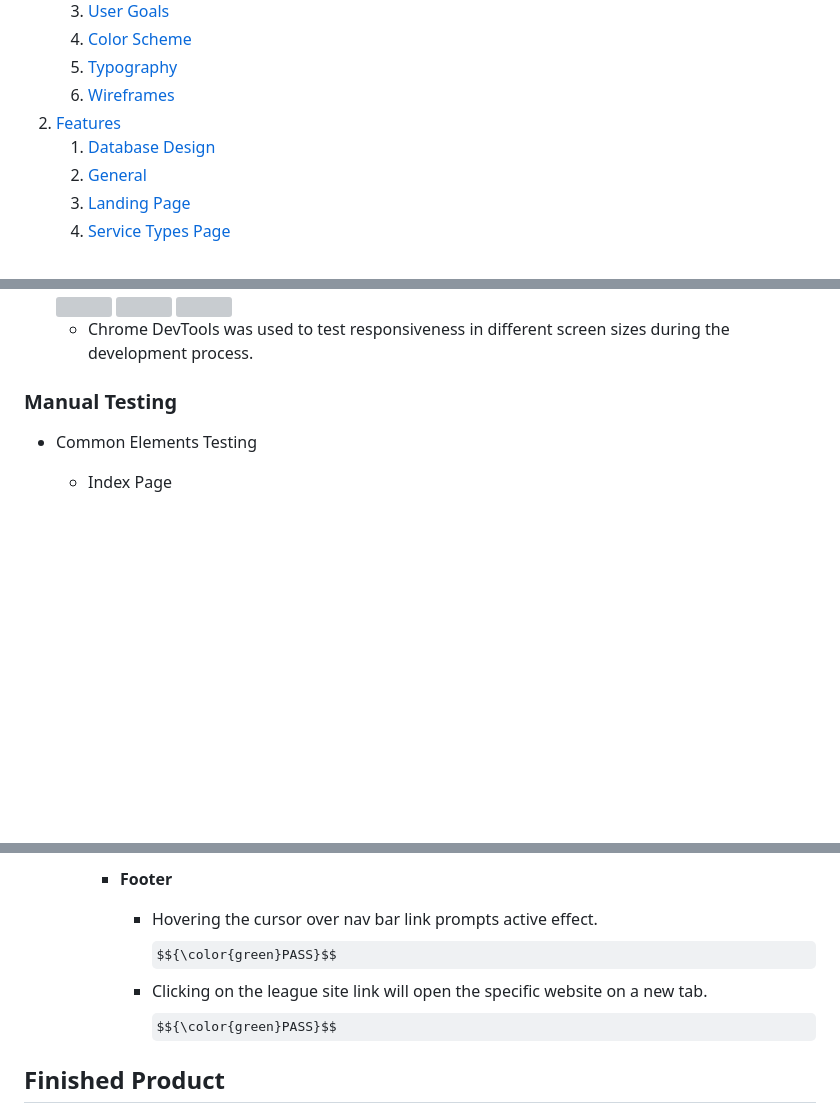
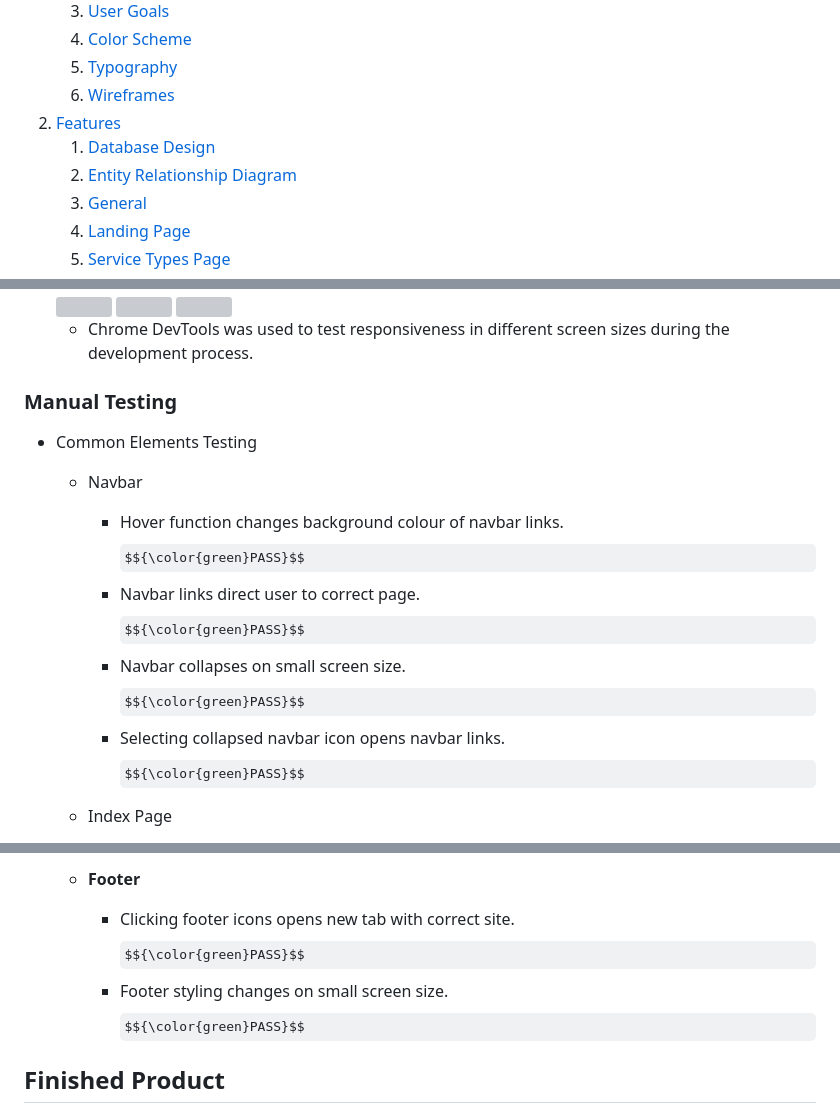
Before and after one commit to johnnycockerill/MS3, a Markdown page: README.md, 3 parts joined by grey strips. GitHub-like rendering; some formulas as TeX source; blank space fills up the shorter version; grey boxes are pictures that could not be loaded.

Commit message:
update manual testing in readme

```diff
--- a/README.md
+++ b/README.md
@@ -18,6 +18,7 @@ The purpose of the site is to allow a quick and easy method to add, view, edit a
     6. [Wireframes](#wireframes)
 2. [Features](#features)
     1. [Database Design](#database-design)
+      1. [Entity Relationship Diagram](#entity-relationship-diagram)
     2. [General](#general)
     3. [Landing Page](#landing-page)
     4. [Service Types Page](#service-types-page)
@@ -338,5 +341,12 @@ Manual testing relies on human interaction to execute test cases and identify de
 
 * Common Elements Testing
 
+    - Navbar
+
+        - Hover function changes background colour of navbar links. $${\color{green}PASS}$$
+        - Navbar links direct user to correct page. $${\color{green}PASS}$$
+        - Navbar collapses on small screen size. $${\color{green}PASS}$$
+        - Selecting collapsed navbar icon opens navbar links. $${\color{green}PASS}$$
+
     - Index Page
 
@@ -358,7 +382,7 @@ Manual testing relies on human interaction to execute test cases and identify de
 
-        - **Footer**
-          - Hovering the cursor over nav bar link prompts active effect. $${\color{green}PASS}$$
-          - Clicking on the league site link will open the specific website on a new tab. $${\color{green}PASS}$$
+    - **Footer**
+        - Clicking footer icons opens new tab with correct site. $${\color{green}PASS}$$
+        - Footer styling changes on small screen size. $${\color{green}PASS}$$
 
 ## Finished Product
 
```
Also changed, not shown: other parts of README.md (+31 -15 lines).
